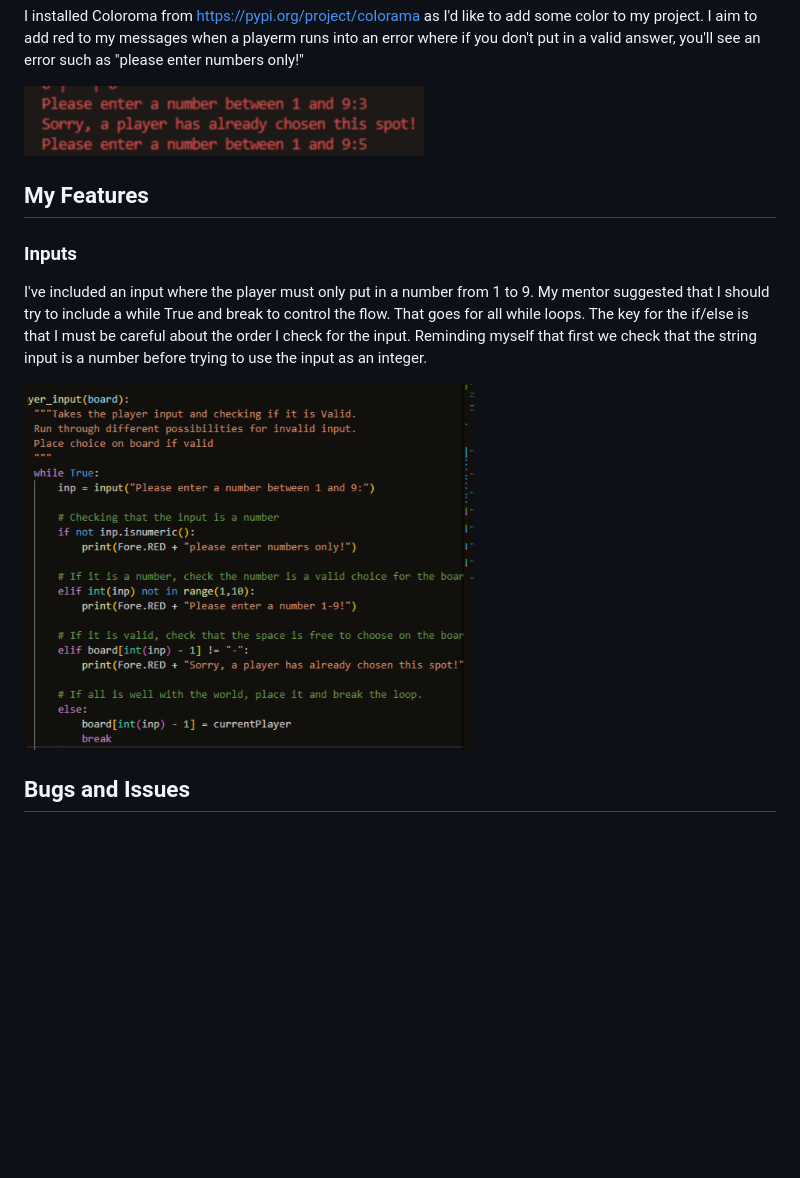
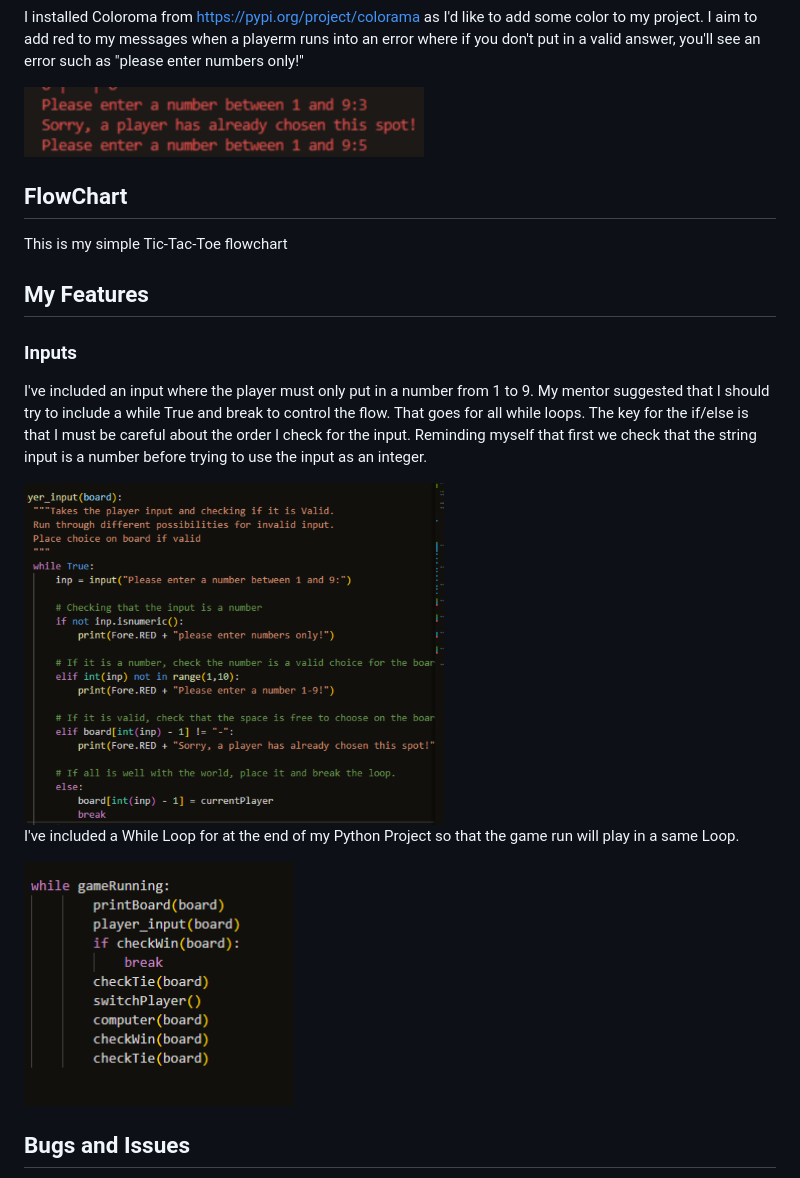
Before and after one commit to shaunadoo97/PP3-Tic-Tac-Toe, a Markdown page: README.md, the part around the change printed below. Rendered like a GitHub page; pictures changed too: assets/images/while_loop.png (added); blank space fills up the shorter version.

```diff
--- a/README.md
+++ b/README.md
@@ -28,13 +28,21 @@ I installed Coloroma from https://pypi.org/project/colorama as I'd like to add s
 
 <img src="assets/images/error_message.png" width="400" height="70">
 
+## FlowChart
+This is my simple Tic-Tac-Toe flowchart
+
 ## My Features
 ### Inputs
 I've included an input where the player must only put in a number from 1 to 9.
 My mentor suggested that I should try to include a while True and break to control the flow. That goes for all while loops.
 The key for the if/else is that I must be careful about the order I check for the input. Reminding myself that first we check that the string input is a number before trying to use the input as an integer.
 
-<img src="assets/images/input.png" width="450" height="400">
+<img src="assets/images/input.png" width="420" height="400">
+
+I've included a While Loop for at the end of my Python Project so that the game run will play in a same Loop.
+
+<img src="assets/images/while_loop.png" width="270" height="250">
+
 
 ## Bugs and Issues
 Throughout my project, I have encountered a numerous of issues.
```
Also changed, not shown: other parts of README.md (+22 -1 lines), TESTING.md (deleted, +0 -3 lines), assets/images/greater_than_nine.png (added), 1 other file.
